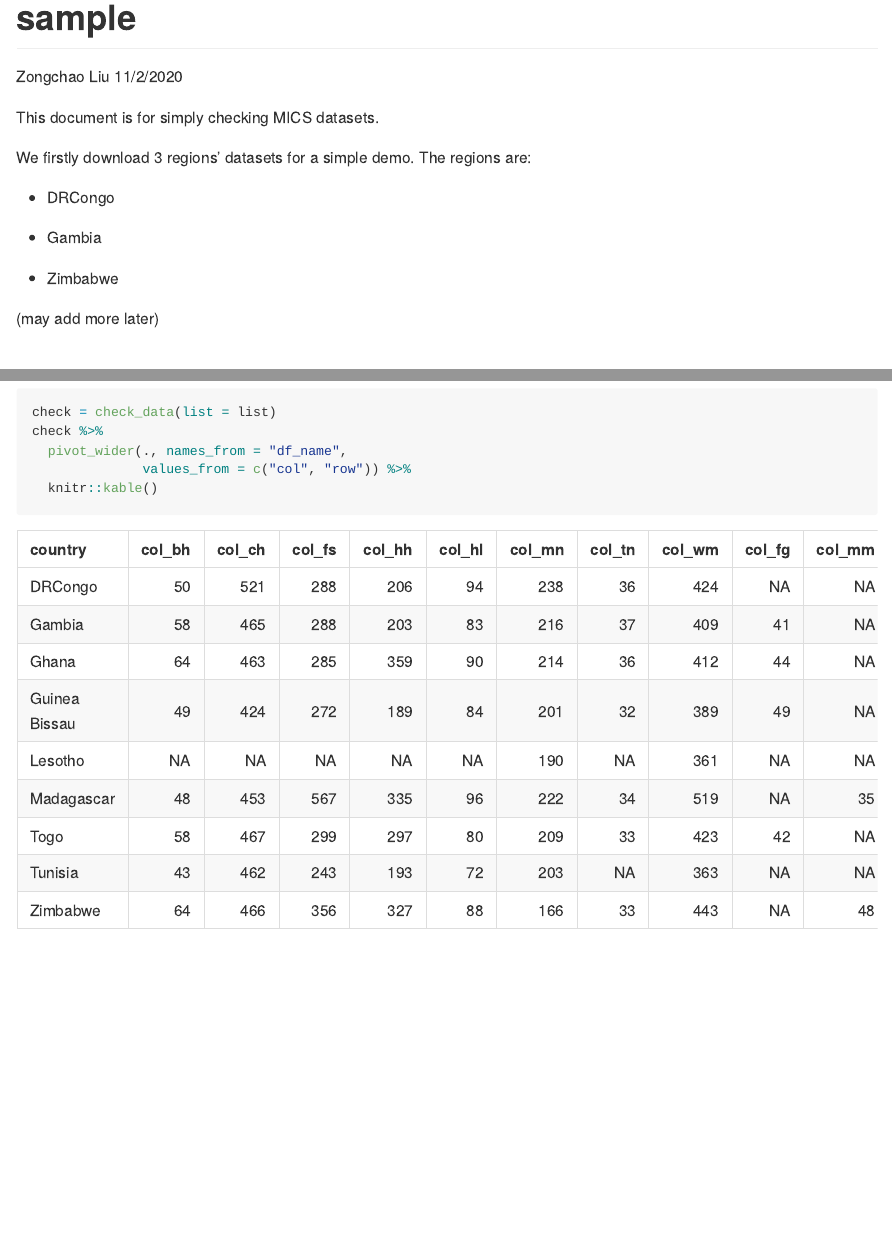
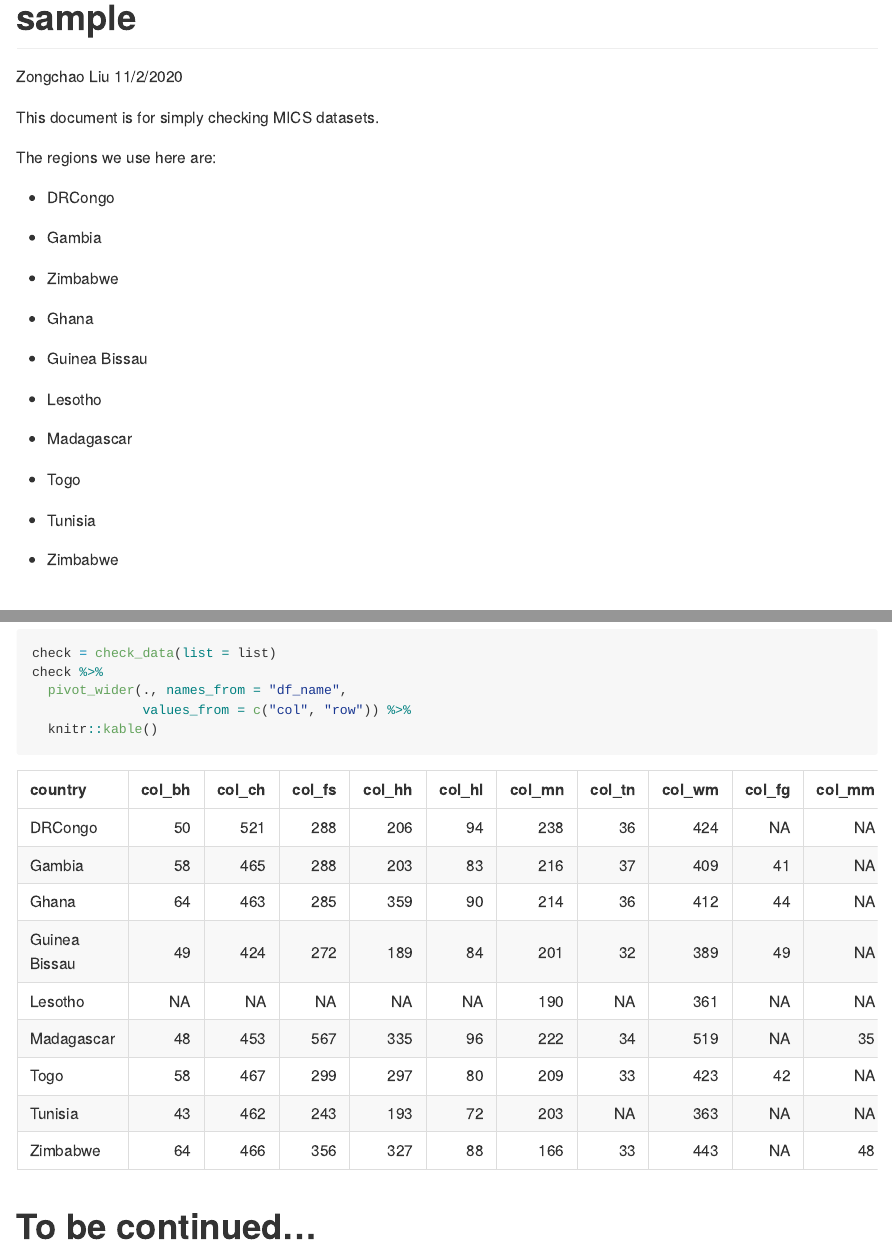
Before and after one commit to zl2860/MICS_dataset_combination, an R Markdown document (sample.Rmd): the page in a window 1100 px wide, from its top, and a second part further down, joined at a grey line. The pictures show the output file sample.md that the author committed with the source, drawn offline in the style of GitHub.

Commit message:
Initially checked data

````diff
--- a/sample.Rmd
+++ b/sample.Rmd
@@ -13,7 +13,7 @@ library(Hmisc)
 
 This document is for simply checking MICS datasets.
 
-We firstly download 3 regions' datasets for a simple demo. The regions are:
+The regions we use here are:
 
 - DRCongo
 
@@ -21,7 +21,19 @@ We firstly download 3 regions' datasets for a simple demo. The regions are:
 
 - Zimbabwe
 
-(may add more later)
+- Ghana
+
+- Guinea Bissau
+
+- Lesotho
+
+- Madagascar
+
+- Togo
+
+- Tunisia
+
+- Zimbabwe
 
 # Helpers
 
@@ -93,3 +105,6 @@ check %>%
               values_from = c("col", "row")) %>%
   knitr::kable()
 ```
+
+
+# To be continued...
````
Also changed, not shown: sample.md.
